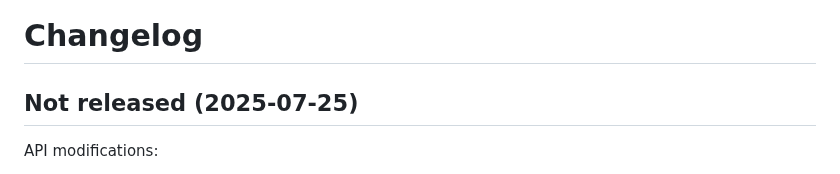
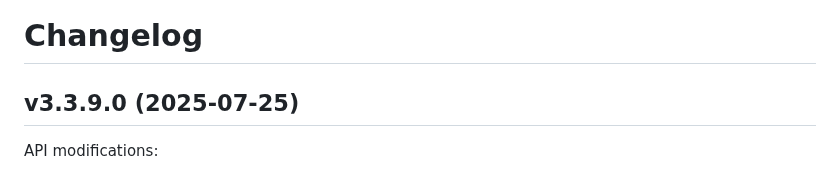
Before and after one commit to whitequark/parser, a Markdown page: CHANGELOG.md, the part around the change. Drawn GitHub-style.

Commit message:
Update changelog.

```diff
--- a/CHANGELOG.md
+++ b/CHANGELOG.md
@@ -1,8 +1,8 @@
 Changelog
 =========
 
-Not released (2025-07-25)
--------------------------
+v3.3.9.0 (2025-07-25)
+---------------------
 
 API modifications:
  * Bump maintenance branches to 3.3.9 (#1080) (Koichi ITO)
```
